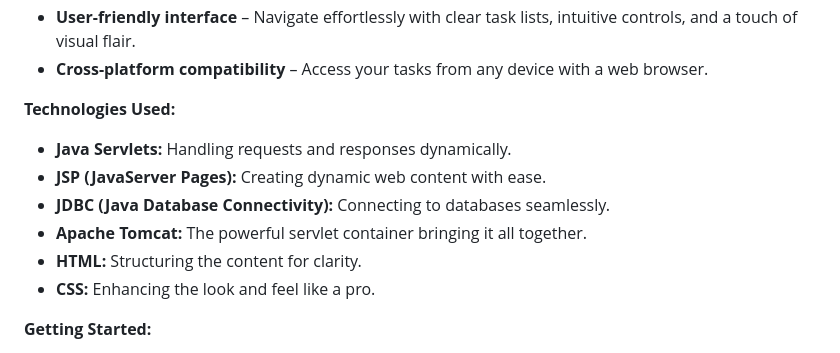
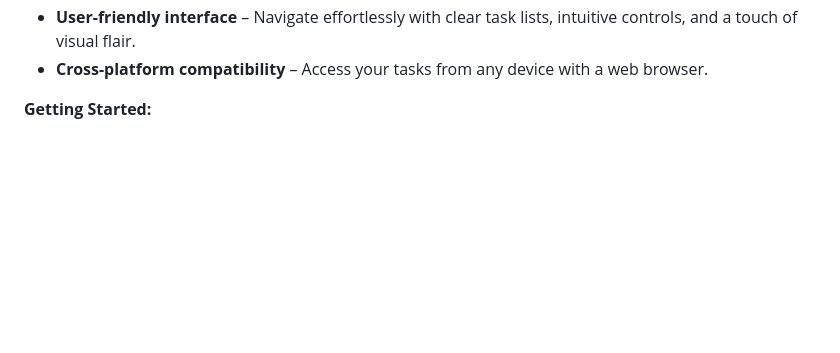
Before and after one commit to LokeshRajwar/Java-Projects, a Markdown page: TodoListApp/Readme.md, the part around one of its changes. Drawn GitHub-style; blank space fills up the shorter version.

```diff
--- a/TodoListApp/Readme.md
+++ b/TodoListApp/Readme.md
@@ -11,14 +25,6 @@
 - **User-friendly interface** – Navigate effortlessly with clear task lists, intuitive controls, and a touch of visual flair.
 - **Cross-platform compatibility** – Access your tasks from any device with a web browser.
 
-**Technologies Used:**
-
-- **Java Servlets:** Handling requests and responses dynamically.
-- **JSP (JavaServer Pages):** Creating dynamic web content with ease.
-- **JDBC (Java Database Connectivity):** Connecting to databases seamlessly.
-- **Apache Tomcat:** The powerful servlet container bringing it all together.
-- **HTML:** Structuring the content for clarity.
-- **CSS:** Enhancing the look and feel like a pro.
 
 **Getting Started:**
 
```
Also changed, not shown: other parts of TodoListApp/Readme.md (+15 -1 lines).
